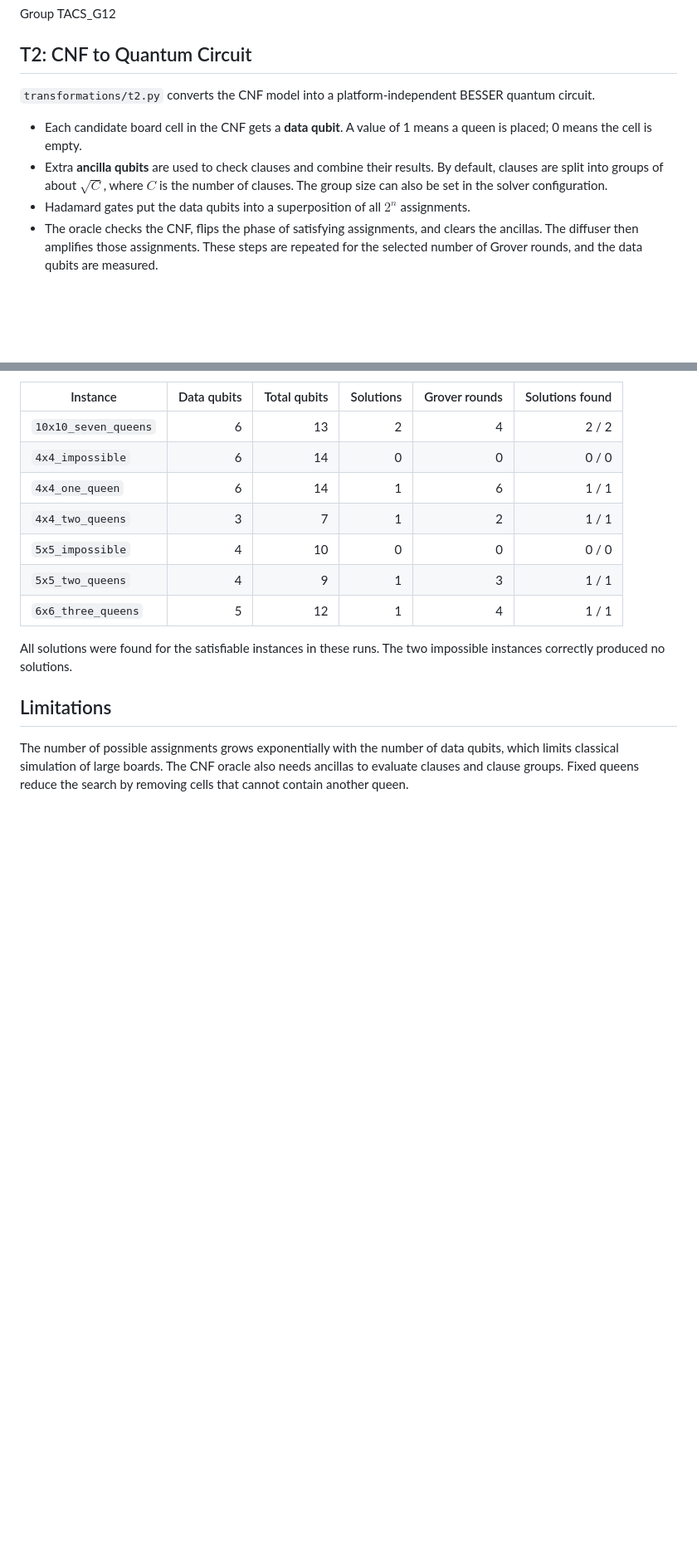
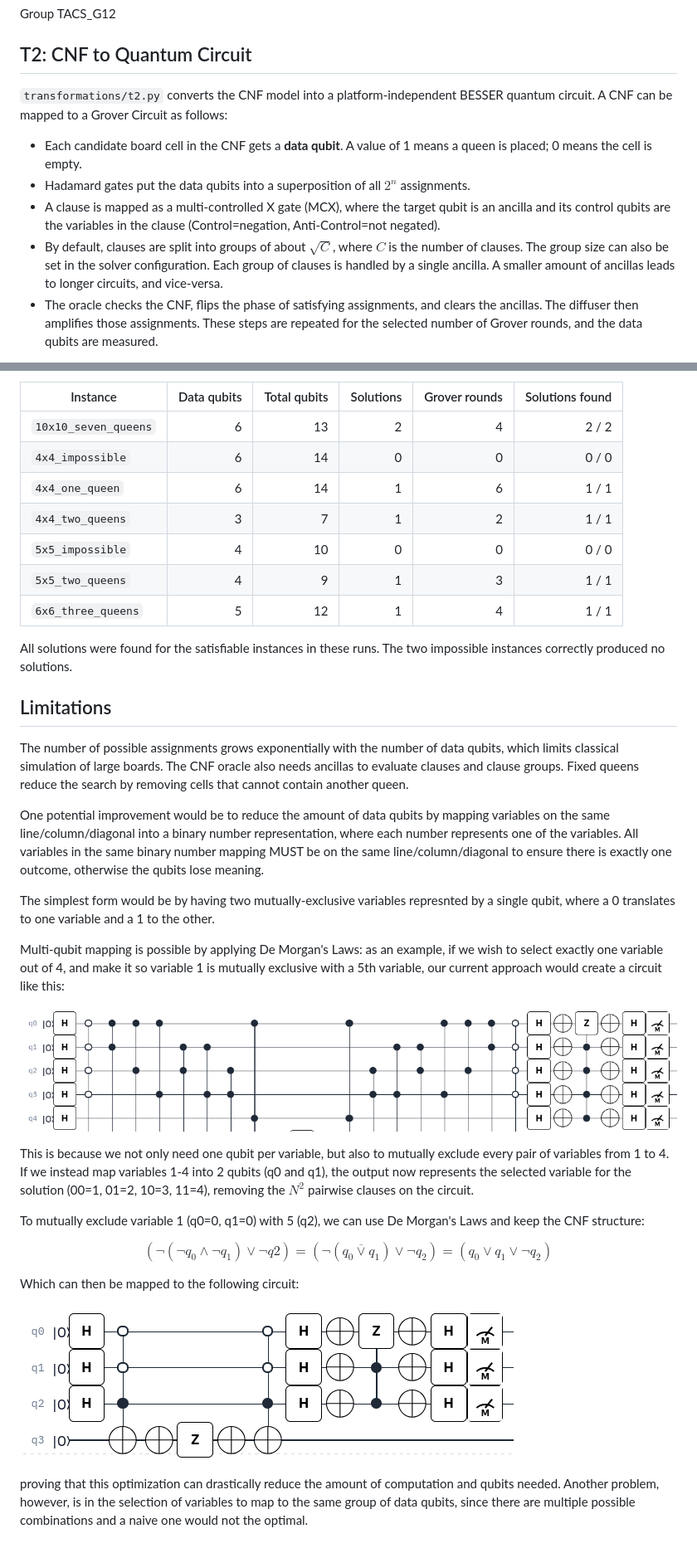
Before and after one commit to GoncaloMartins-exe/TACS-Assignment1, a Markdown page: docs/part2.md, 2 parts joined by grey strips. Shown at 83% size. Drawn GitHub-style; pictures changed too: assets/after-qubit-optimized.png (added), assets/before-qubit-optimized-4.png (added); blank space fills up the shorter version.

Commit message:
Added some details to T2 and explained potential (not implemented) data qubit optimization

```diff
--- a/docs/part2.md
+++ b/docs/part2.md
@@ -4,11 +4,11 @@ Group TACS_G12
 
 ## T2: CNF to Quantum Circuit
 
-`transformations/t2.py` converts the CNF model into a platform-independent BESSER quantum circuit.
-
+`transformations/t2.py` converts the CNF model into a platform-independent BESSER quantum circuit. A CNF can be mapped to a Grover Circuit as follows:
 - Each candidate board cell in the CNF gets a **data qubit**. A value of 1 means a queen is placed; 0 means the cell is empty.
-- Extra **ancilla qubits** are used to check clauses and combine their results. By default, clauses are split into groups of about $\sqrt{C}$, where $C$ is the number of clauses. The group size can also be set in the solver configuration.
 - Hadamard gates put the data qubits into a superposition of all $2^n$ assignments.
+- A clause is mapped as a multi-controlled X gate (MCX), where the target qubit is an ancilla and its control qubits are the variables in the clause (Control=negation, Anti-Control=not negated).
+- By default, clauses are split into groups of about $\sqrt{C}$, where $C$ is the number of clauses. The group size can also be set in the solver configuration. Each group of clauses is handled by a single ancilla. A smaller amount of ancillas leads to longer circuits, and vice-versa.
 - The oracle checks the CNF, flips the phase of satisfying assignments, and clears the ancillas. The diffuser then amplifies those assignments. These steps are repeated for the selected number of Grover rounds, and the data qubits are measured.
 
 If the number of rounds is not set in the configuration, T2 calculates it from $n$, the number of data qubits, and $M$, the number of solutions found by the classical solver:
@@ -44,3 +44,25 @@ All solutions were found for the satisfiable instances in these runs. The two im
 ## Limitations
 
 The number of possible assignments grows exponentially with the number of data qubits, which limits classical simulation of large boards. The CNF oracle also needs ancillas to evaluate clauses and clause groups. Fixed queens reduce the search by removing cells that cannot contain another queen.
+
+One potential improvement would be to reduce the amount of data qubits by mapping variables on the same line/column/diagonal into a binary number representation, where each number represents one of the variables. All variables in the same binary number mapping MUST be on the same line/column/diagonal to ensure there is exactly one outcome, otherwise the qubits lose meaning.
+
+The simplest form would be by having two mutually-exclusive variables represnted by a single qubit, where a 0 translates to one variable and a 1 to the other.
+
+Multi-qubit mapping is possible by applying De Morgan's Laws: as an example, if we wish to select exactly one variable out of 4, and make it so variable 1 is mutually exclusive with a 5th variable, our current approach would create a circuit like this:
+
+![Example before data qubit optimization](../assets/before-qubit-optimized-4.png)
+
+This is because we not only need one qubit per variable, but also to mutually exclude every pair of variables from 1 to 4. If we instead map variables 1-4 into 2 qubits (q0 and q1), the output now represents the selected variable for the solution (00=1, 01=2, 10=3, 11=4), removing the $N^2$ pairwise clauses on the circuit.
+
+To mutually exclude variable 1 (q0=0, q1=0) with 5 (q2), we can use De Morgan's Laws and keep the CNF structure:
+
+$$
+(\neg(\neg q_0 \land \neg q_1) \lor \neg q2) = (\neg (\overline{q_0 \lor q_1}) \lor \neg q_2) = (q_0 \lor q_1 \lor \neg q_2)
+$$
+
+Which can then be mapped to the following circuit:
+
+![Example after data qubit optimization](../assets/after-qubit-optimized.png)
+
+proving that this optimization can drastically reduce the amount of computation and qubits needed. Another problem, however, is in the selection of variables to map to the same group of data qubits, since there are multiple possible combinations and a naive one would not the optimal.
```
Also changed, not shown: assets/before-qubit-optimized-3.png (added).
